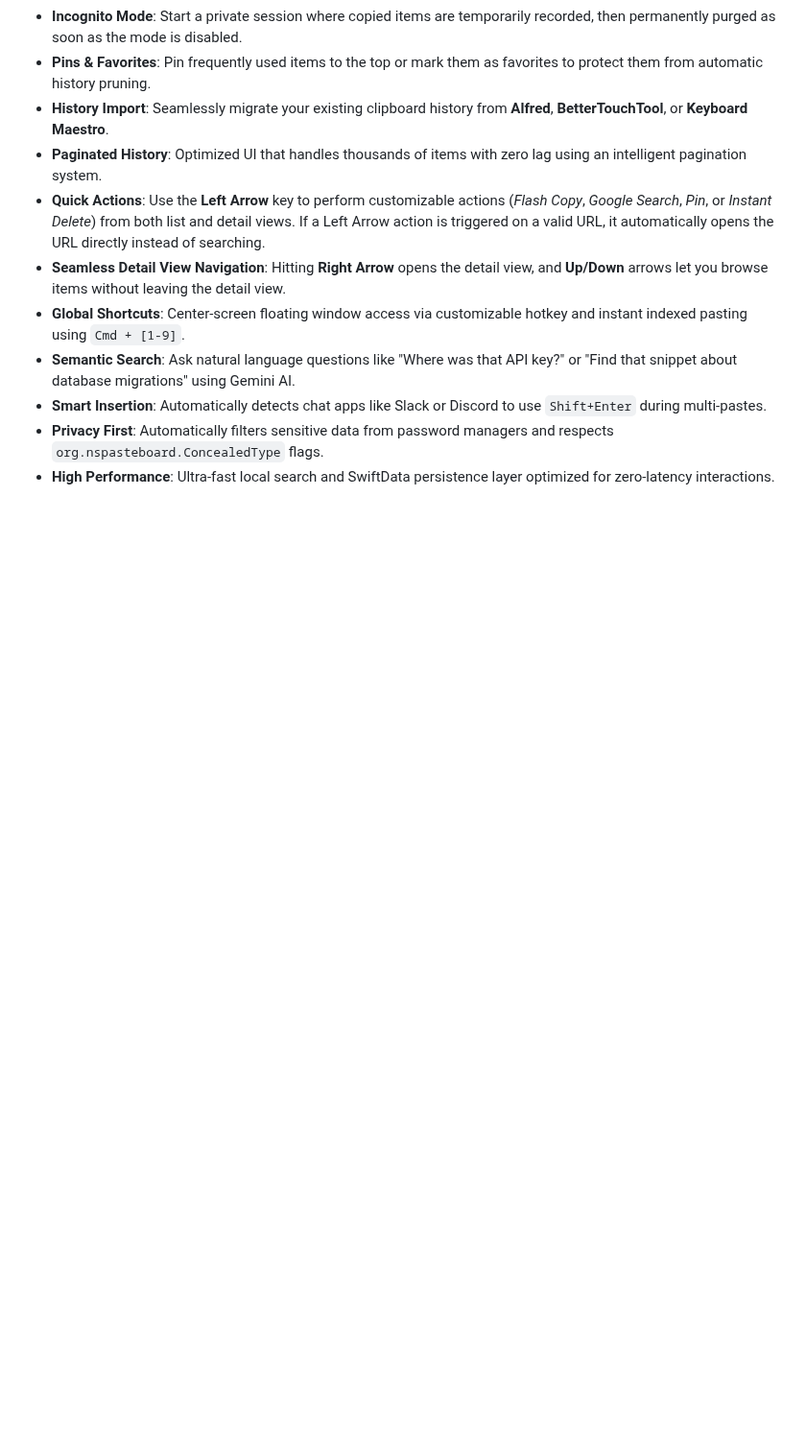
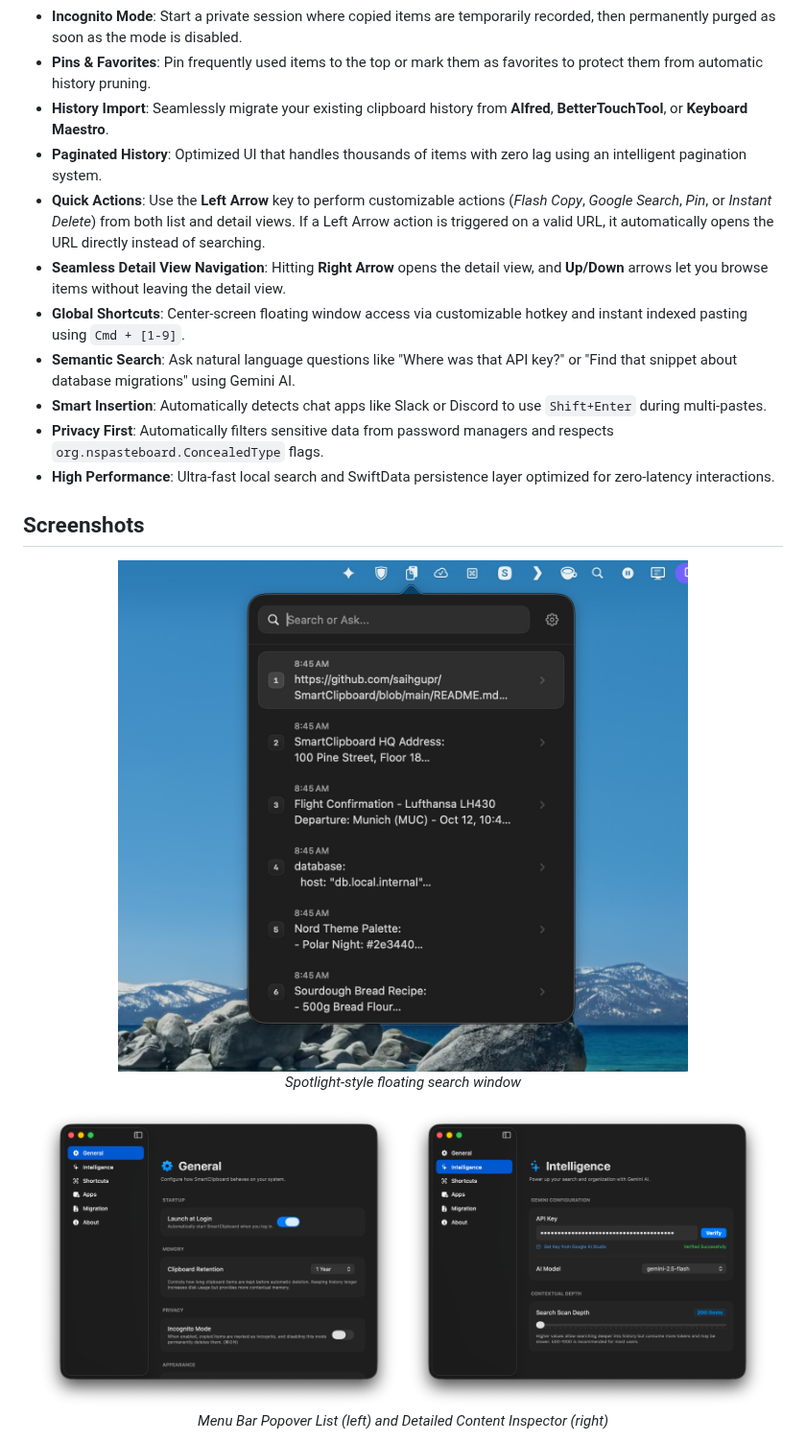
Before and after one commit to saihgupr/SmartClipboard, a Markdown page: README.md, the part around one of its changes. Shown at 96% size. Rendered like a GitHub page; pictures changed too: assets/screenshot1.png (added), assets/screenshot2.png (added), assets/screenshot6.jpeg (added); blank space fills up the shorter version.

```diff
--- a/README.md
+++ b/README.md
@@ -18,3 +18,17 @@ SmartClipboard is a modern macOS menu bar application built with SwiftUI that en
 - **Smart Insertion**: Automatically detects chat apps like Slack or Discord to use `Shift+Enter` during multi-pastes.
 - **Privacy First**: Automatically filters sensitive data from password managers and respects `org.nspasteboard.ConcealedType` flags.
 - **High Performance**: Ultra-fast local search and SwiftData persistence layer optimized for zero-latency interactions.
+
+## Screenshots
+
+<p align="center">
+  <img src="assets/screenshot6.jpeg" width="75%" alt="Spotlight Search Window" /><br />
+  <em>Spotlight-style floating search window</em>
+</p>
+
+<p align="center">
+  <img src="assets/screenshot1.png" width="48%" alt="Menu Bar Popover" />
+  <img src="assets/screenshot2.png" width="48%" alt="Detail View" /><br />
+  <em>Menu Bar Popover List (left) and Detailed Content Inspector (right)</em>
+</p>
+
```
Also changed, not shown: other parts of README.md (+10 -0 lines), assets/screenshot3.png (added), assets/screenshot4.png (added), assets/screenshot5.png (added).
